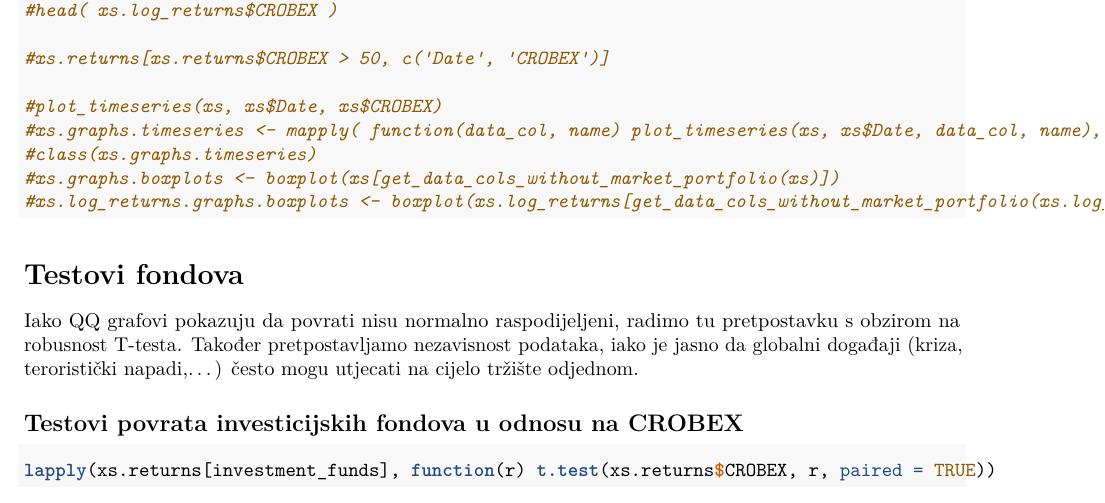
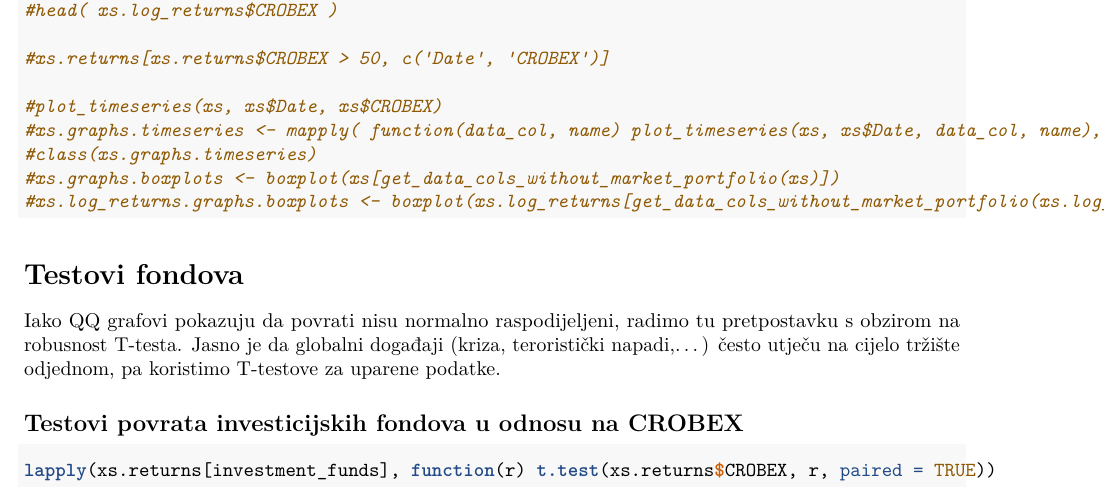
Before and after one commit to tkukurin/Lab.StatisticalDataAnalysis, an R Markdown document (main.rmd): part of page 4 of 6, cut so that both start at the same text. Rendered offline with R 4.5, knitr and Pandoc, then LaTeX, with nearby package versions; some code elsewhere in the file could not run offline.

Commit message:
description for paired t-tests

```diff
--- a/main.rmd
+++ b/main.rmd
@@ -152,7 +152,7 @@ qqline(xs.returns$ERSTEPlaviEXPERT)
 
 # Testovi fondova
 
-Iako QQ grafovi pokazuju da povrati nisu normalno raspodijeljeni, radimo tu pretpostavku s obzirom na robusnost T-testa. Također pretpostavljamo nezavisnost podataka, iako je jasno da globalni događaji (kriza, teroristički napadi,...) često mogu utjecati na cijelo tržište odjednom.
+Iako QQ grafovi pokazuju da povrati nisu normalno raspodijeljeni, radimo tu pretpostavku s obzirom na robusnost T-testa. Jasno je da globalni događaji (kriza, teroristički napadi,...) često utječu na cijelo tržište odjednom, pa koristimo T-testove za uparene podatke.
 
 
 ## Testovi povrata investicijskih fondova u odnosu na CROBEX
```
